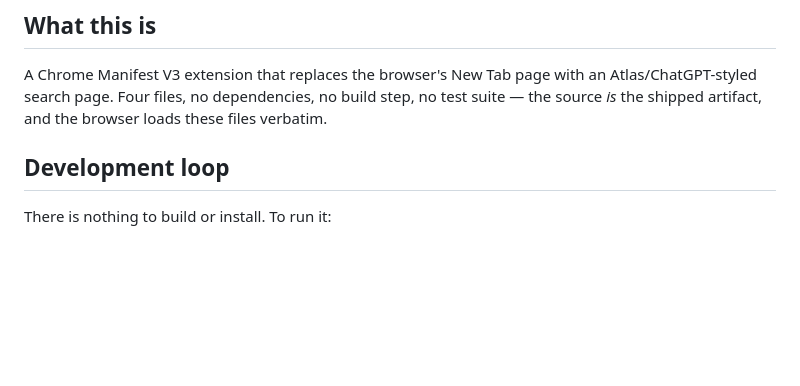
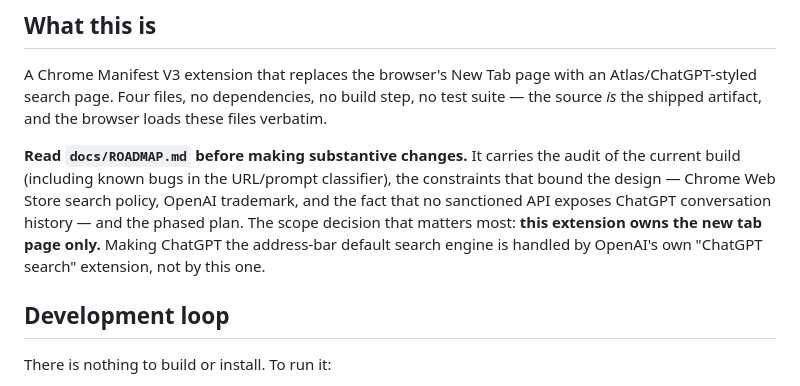
Before and after one commit to thellis954/archer-tabs, a Markdown page: CLAUDE.md, the part around the change. GitHub-like rendering; blank space fills up the shorter version.

```diff
--- a/CLAUDE.md
+++ b/CLAUDE.md
@@ -7,6 +7,13 @@ This file provides guidance to Claude Code (claude.ai/code) when working with co
 A Chrome Manifest V3 extension that replaces the browser's New Tab page with an Atlas/ChatGPT-styled
 search page. Four files, no dependencies, no build step, no test suite — the source *is* the shipped
 artifact, and the browser loads these files verbatim.
+
+**Read `docs/ROADMAP.md` before making substantive changes.** It carries the audit of the current
+build (including known bugs in the URL/prompt classifier), the constraints that bound the design —
+Chrome Web Store search policy, OpenAI trademark, and the fact that no sanctioned API exposes ChatGPT
+conversation history — and the phased plan. The scope decision that matters most: **this extension
+owns the new tab page only.** Making ChatGPT the address-bar default search engine is handled by
+OpenAI's own "ChatGPT search" extension, not by this one.
 
 ## Development loop
 
```
Also changed, not shown: docs/ROADMAP.md (added, +405 -0 lines).
